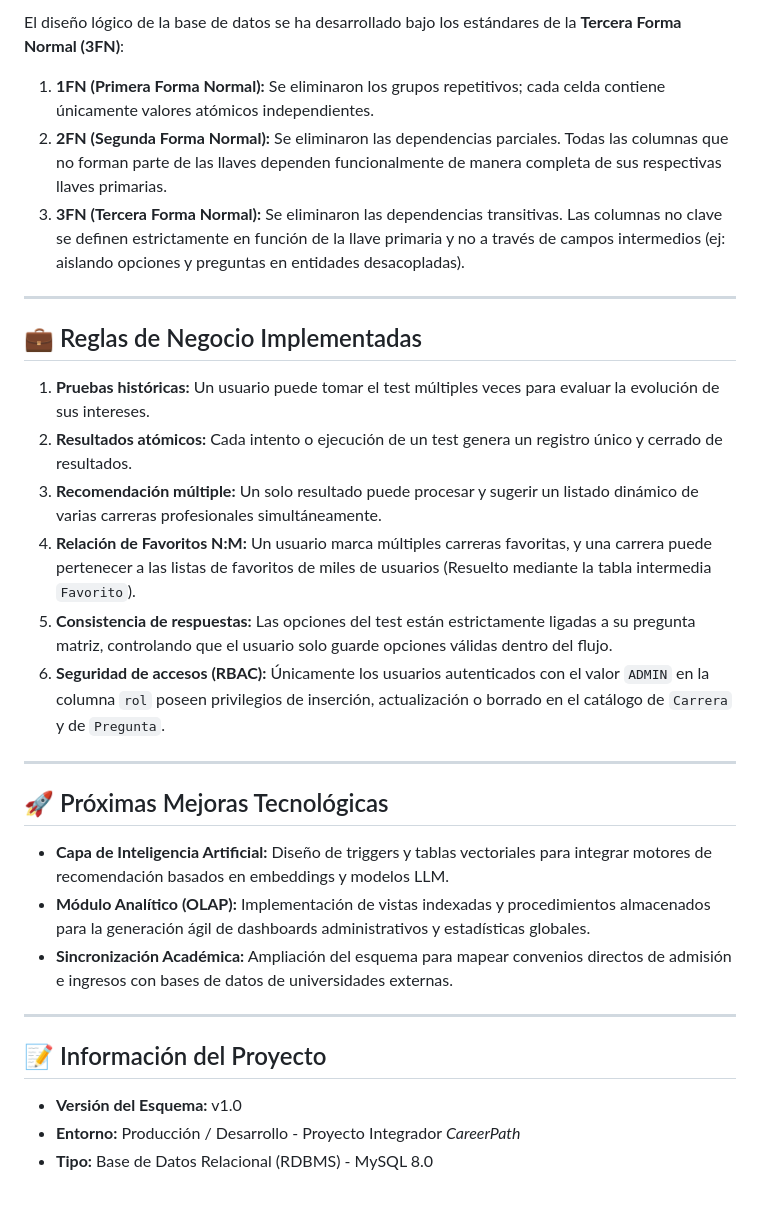
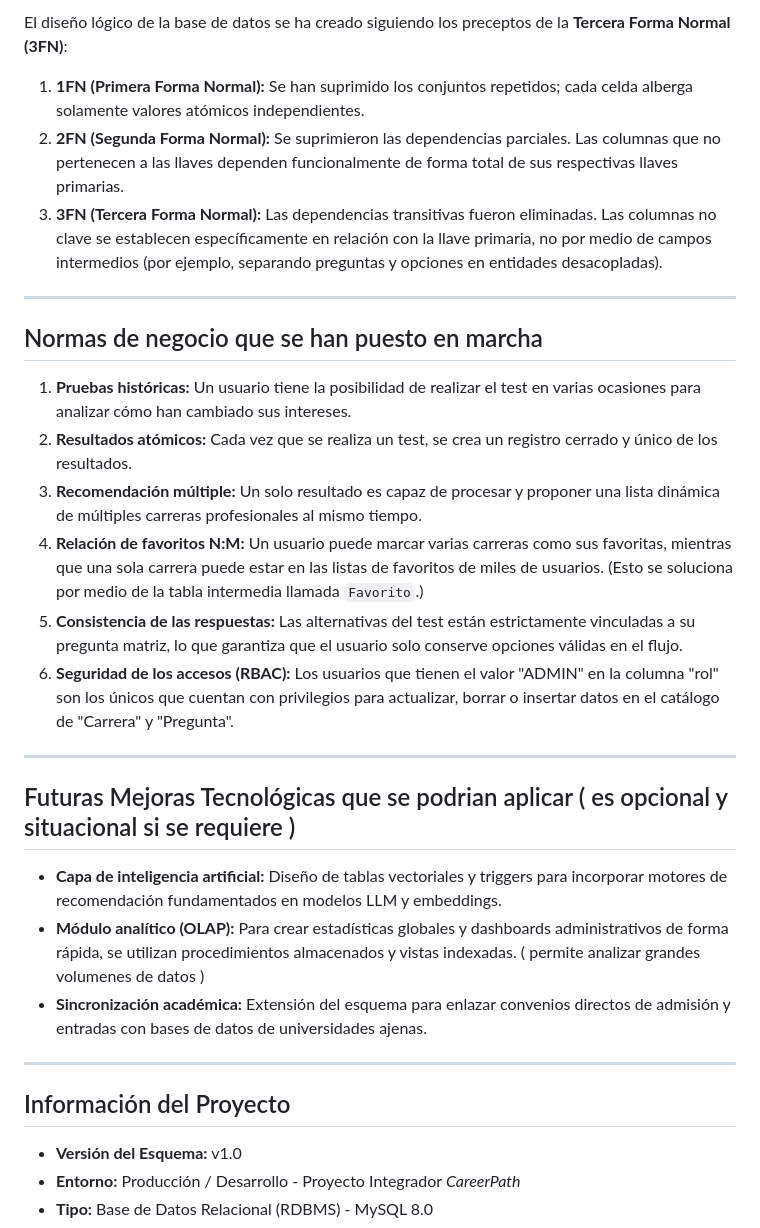
Before and after one commit to DylanV777/VocaGuide, a Markdown page: README.md, the part around one of its changes. Rendered like a GitHub page; blank space fills up the shorter version.

```diff
--- a/README.md
+++ b/README.md
@@ -142,30 +142,29 @@ erDiagram
 
-El diseño lógico de la base de datos se ha desarrollado bajo los estándares de la **Tercera Forma Normal (3FN)**:
-1. **1FN (Primera Forma Normal):** Se eliminaron los grupos repetitivos; cada celda contiene únicamente valores atómicos independientes.
-2. **2FN (Segunda Forma Normal):** Se eliminaron las dependencias parciales. Todas las columnas que no forman parte de las llaves dependen funcionalmente de manera completa de sus respectivas llaves primarias.
-3. **3FN (Tercera Forma Normal):** Se eliminaron las dependencias transitivas. Las columnas no clave se definen estrictamente en función de la llave primaria y no a través de campos intermedios (ej: aislando opciones y preguntas en entidades desacopladas).
+El diseño lógico de la base de datos se ha creado siguiendo los preceptos de la **Tercera Forma Normal (3FN)**:
+1. **1FN (Primera Forma Normal):** Se han suprimido los conjuntos repetidos; cada celda alberga solamente valores atómicos independientes.
+2. **2FN (Segunda Forma Normal):** Se suprimieron las dependencias parciales. Las columnas que no pertenecen a las llaves dependen funcionalmente de forma total de sus respectivas llaves primarias.
+3. **3FN (Tercera Forma Normal):** Las dependencias transitivas fueron eliminadas. Las columnas no clave se establecen específicamente en relación con la llave primaria, no por medio de campos intermedios (por ejemplo, separando preguntas y opciones en entidades desacopladas).
 
 ---
 
-## 💼 Reglas de Negocio Implementadas
+## Normas de negocio que se han puesto en marcha
 
-1. **Pruebas históricas:** Un usuario puede tomar el test múltiples veces para evaluar la evolución de sus intereses.
-2. **Resultados atómicos:** Cada intento o ejecución de un test genera un registro único y cerrado de resultados.
-3. **Recomendación múltiple:** Un solo resultado puede procesar y sugerir un listado dinámico de varias carreras profesionales simultáneamente.
-4. **Relación de Favoritos N:M:** Un usuario marca múltiples carreras favoritas, y una carrera puede pertenecer a las listas de favoritos de miles de usuarios (Resuelto mediante la tabla intermedia `Favorito`).
-5. **Consistencia de respuestas:** Las opciones del test están estrictamente ligadas a su pregunta matriz, controlando que el usuario solo guarde opciones válidas dentro del flujo.
-6. **Seguridad de accesos (RBAC):** Únicamente los usuarios autenticados con el valor `ADMIN` en la columna `rol` poseen privilegios de inserción, actualización o borrado en el catálogo de `Carrera` y de `Pregunta`.
+1. **Pruebas históricas:** Un usuario tiene la posibilidad de realizar el test en varias ocasiones para analizar cómo han cambiado sus intereses.
+2. **Resultados atómicos:** Cada vez que se realiza un test, se crea un registro cerrado y único de los resultados.
+3. **Recomendación múltiple:** Un solo resultado es capaz de procesar y proponer una lista dinámica de múltiples carreras profesionales al mismo tiempo.
+4. **Relación de favoritos N:M:** Un usuario puede marcar varias carreras como sus favoritas, mientras que una sola carrera puede estar en las listas de favoritos de miles de usuarios. (Esto se soluciona por medio de la tabla intermedia llamada `Favorito`.)
+5. **Consistencia de las respuestas:** Las alternativas del test están estrictamente vinculadas a su pregunta matriz, lo que garantiza que el usuario solo conserve opciones válidas en el flujo.
+6. **Seguridad de los accesos (RBAC):** Los usuarios que tienen el valor "ADMIN" en la columna "rol" son los únicos que cuentan con privilegios para actualizar, borrar o insertar datos en el catálogo de "Carrera" y "Pregunta".
 
 ---
 
-## 🚀 Próximas Mejoras Tecnológicas
-* **Capa de Inteligencia Artificial:** Diseño de triggers y tablas vectoriales para integrar motores de recomendación basados en embeddings y modelos LLM.
-* **Módulo Analítico (OLAP):** Implementación de vistas indexadas y procedimientos almacenados para la generación ágil de dashboards administrativos y estadísticas globales.
-* **Sincronización Académica:** Ampliación del esquema para mapear convenios directos de admisión e ingresos con bases de datos de universidades externas.
-
+##  Futuras Mejoras Tecnológicas que se podrian aplicar ( es opcional y situacional si se requiere )
+* **Capa de inteligencia artificial:** Diseño de tablas vectoriales y triggers para incorporar motores de recomendación fundamentados en modelos LLM y embeddings.
+* **Módulo analítico (OLAP):** Para crear estadísticas globales y dashboards administrativos de forma rápida, se utilizan procedimientos almacenados y vistas indexadas. ( permite analizar grandes volumenes de datos )
+* **Sincronización académica:** Extensión del esquema para enlazar convenios directos de admisión y entradas con bases de datos de universidades ajenas.
 ---
 
-## 📝 Información del Proyecto
+##  Información del Proyecto
 * **Versión del Esquema:** v1.0
 * **Entorno:** Producción / Desarrollo - Proyecto Integrador *CareerPath*
 * **Tipo:** Base de Datos Relacional (RDBMS) - MySQL 8.0
```
Also changed, not shown: other parts of README.md (+53 -53 lines).
